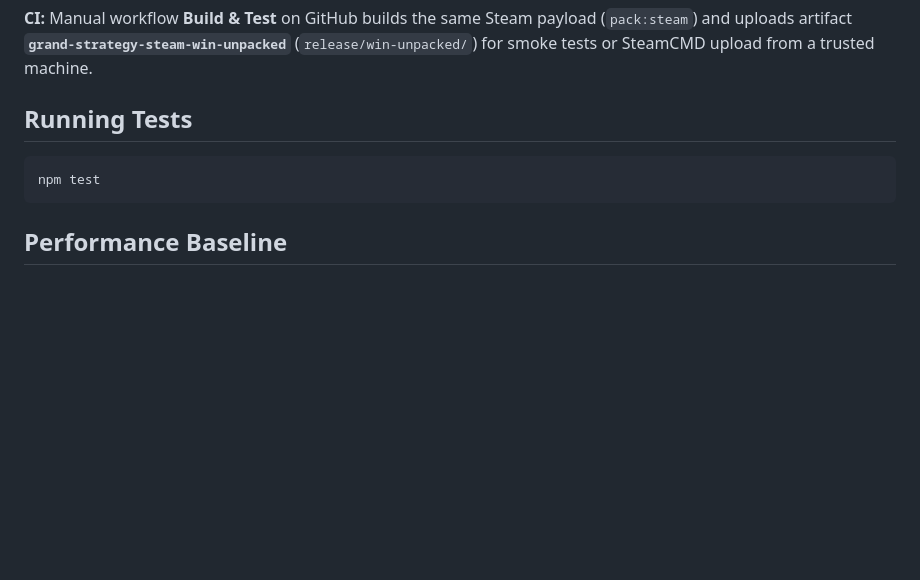
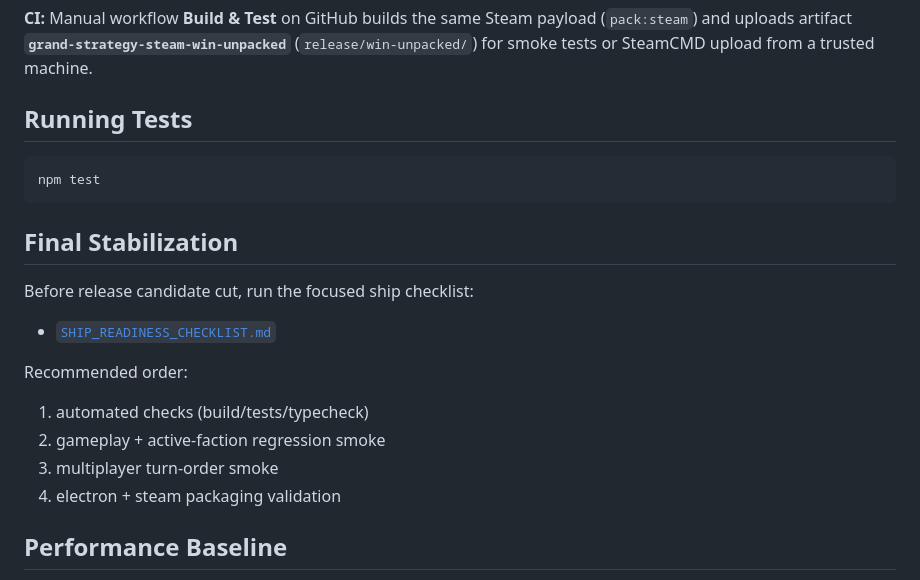
Before and after one commit to ArmadilloArmada/grand-strategy, a Markdown page: README.md, the part around the change. Rendered like a GitHub page; blank space fills up the shorter version.

````diff
--- a/README.md
+++ b/README.md
@@ -158,6 +158,19 @@ Upload flow:
 npm test
 ```
 
+## Final Stabilization
+
+Before release candidate cut, run the focused ship checklist:
+
+- [`SHIP_READINESS_CHECKLIST.md`](SHIP_READINESS_CHECKLIST.md)
+
+Recommended order:
+
+1. automated checks (build/tests/typecheck)
+2. gameplay + active-faction regression smoke
+3. multiplayer turn-order smoke
+4. electron + steam packaging validation
+
 ## Performance Baseline
 
 See [`PERFORMANCE_BASELINE.md`](PERFORMANCE_BASELINE.md) for telemetry setup, collection protocol, and target thresholds (`renderFrameMs`, `aiPhaseMs`, `aiTurnMs`).
````
Also changed, not shown: SHIP_READINESS_CHECKLIST.md (added, +62 -0 lines).
